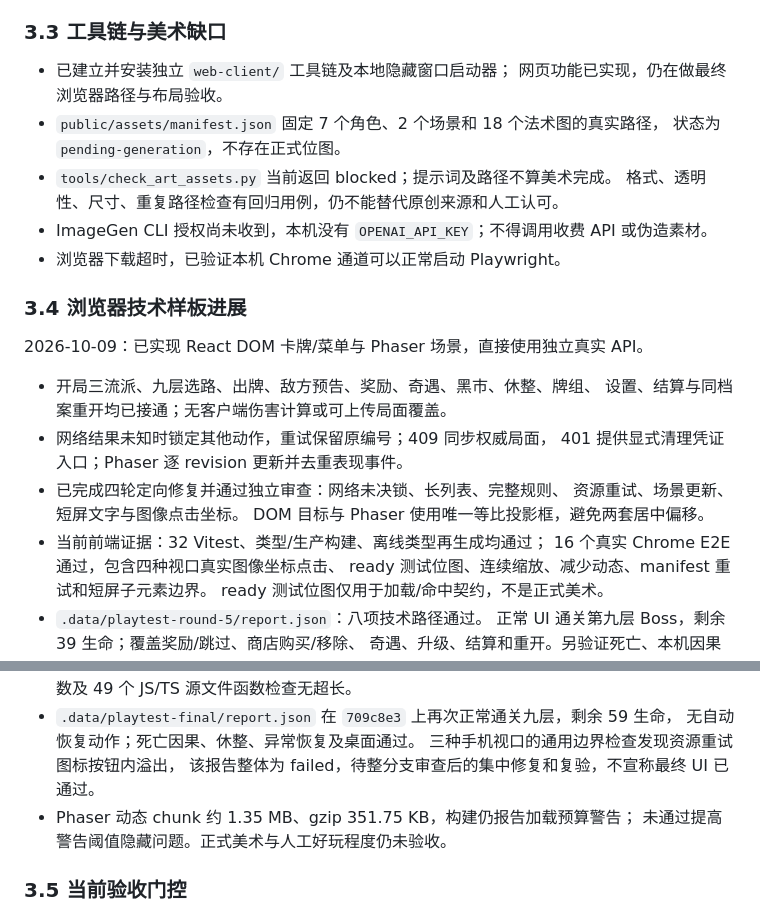
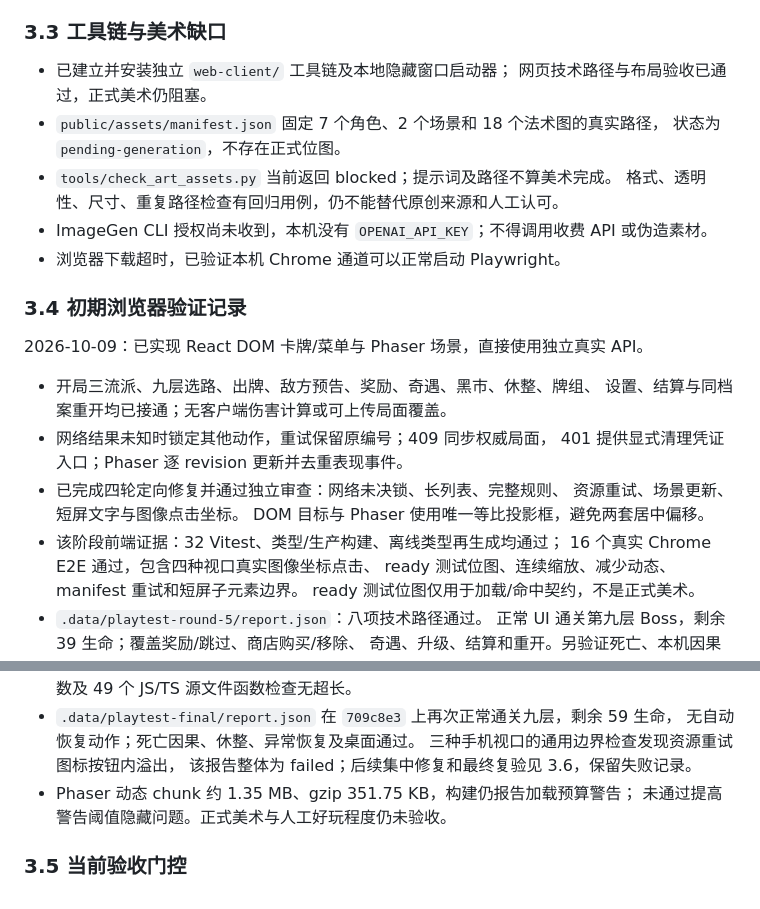
Before and after one commit to Requim/UnlimitWorld, a Markdown page: M5-card-roguelike.md, 2 parts joined by grey strips. Rendered like a GitHub page.

```diff
--- a/M5-card-roguelike.md
+++ b/M5-card-roguelike.md
@@ -155,7 +155,7 @@ map / combat / reward / choices / shop / history / epitaph`。
 ### 3.3 工具链与美术缺口
 
 - 已建立并安装独立 `web-client/` 工具链及本地隐藏窗口启动器；
-  网页功能已实现，仍在做最终浏览器路径与布局验收。
+  网页技术路径与布局验收已通过，正式美术仍阻塞。
 - `public/assets/manifest.json` 固定 7 个角色、2 个场景和 18 个法术图的真实路径，
   状态为 `pending-generation`，不存在正式位图。
 - `tools/check_art_assets.py` 当前返回 blocked；提示词及路径不算美术完成。
@@ -163,7 +163,7 @@ map / combat / reward / choices / shop / history / epitaph`。
 - ImageGen CLI 授权尚未收到，本机没有 `OPENAI_API_KEY`；不得调用收费 API 或伪造素材。
 - 浏览器下载超时，已验证本机 Chrome 通道可以正常启动 Playwright。
 
-### 3.4 浏览器技术样板进展
+### 3.4 初期浏览器验证记录
 
 2026-10-09：已实现 React DOM 卡牌/菜单与 Phaser 场景，直接使用独立真实 API。
 
@@ -174,7 +174,7 @@ map / combat / reward / choices / shop / history / epitaph`。
 - 已完成四轮定向修复并通过独立审查：网络未决锁、长列表、完整规则、
   资源重试、场景更新、短屏文字与图像点击坐标。
   DOM 目标与 Phaser 使用唯一等比投影框，避免两套居中偏移。
-- 当前前端证据：32 Vitest、类型/生产构建、离线类型再生成均通过；
+- 该阶段前端证据：32 Vitest、类型/生产构建、离线类型再生成均通过；
   16 个真实 Chrome E2E 通过，包含四种视口真实图像坐标点击、
   ready 测试位图、连续缩放、减少动态、manifest 重试和短屏子元素边界。
   ready 测试位图仅用于加载/命中契约，不是正式美术。
@@ -192,7 +192,7 @@ map / combat / reward / choices / shop / history / epitaph`。
 - `.data/playtest-final/report.json` 在 `709c8e3` 上再次正常通关九层，剩余 59 生命，
   无自动恢复动作；死亡因果、休整、异常恢复及桌面通过。
   三种手机视口的通用边界检查发现资源重试图标按钮内溢出，
-  该报告整体为 failed，待整分支审查后的集中修复和复验，不宣称最终 UI 已通过。
+  该报告整体为 failed；后续集中修复和最终复验见 3.6，保留失败记录。
 - Phaser 动态 chunk 约 1.35 MB、gzip 351.75 KB，构建仍报告加载预算警告；
   未通过提高警告阈值隐藏问题。正式美术与人工好玩程度仍未验收。
 
```
Also changed, not shown: other parts of M5-card-roguelike.md (+51 -2 lines), PROJECT_STATUS.md (+16 -9 lines), docs/m5/local-preview.md (+3 -1 lines).
